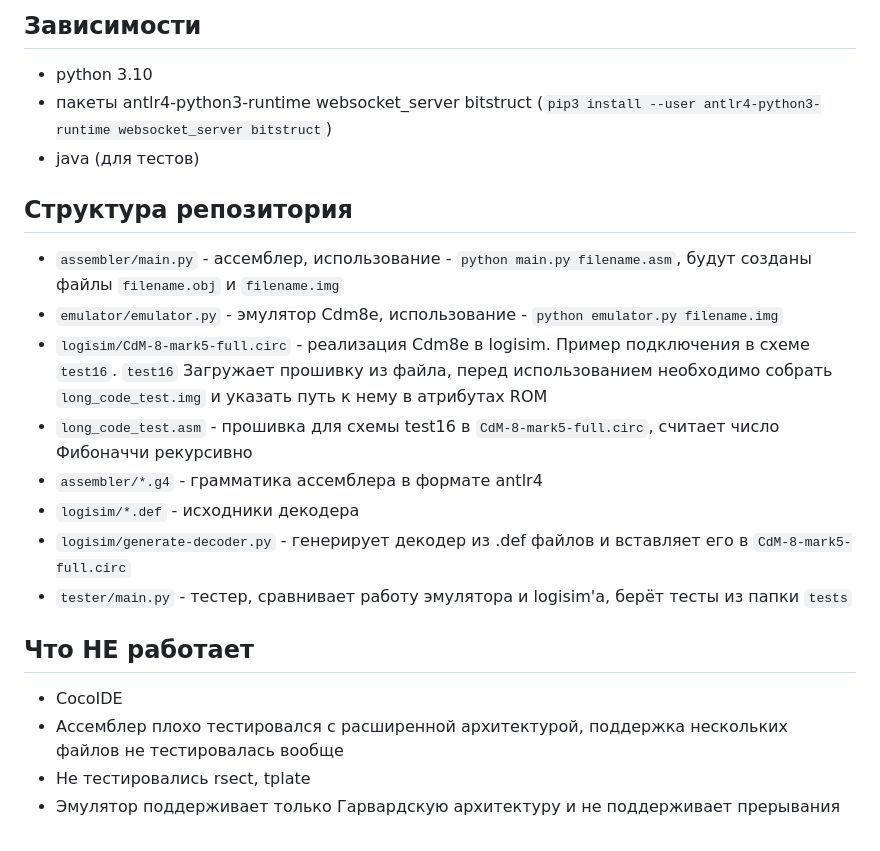
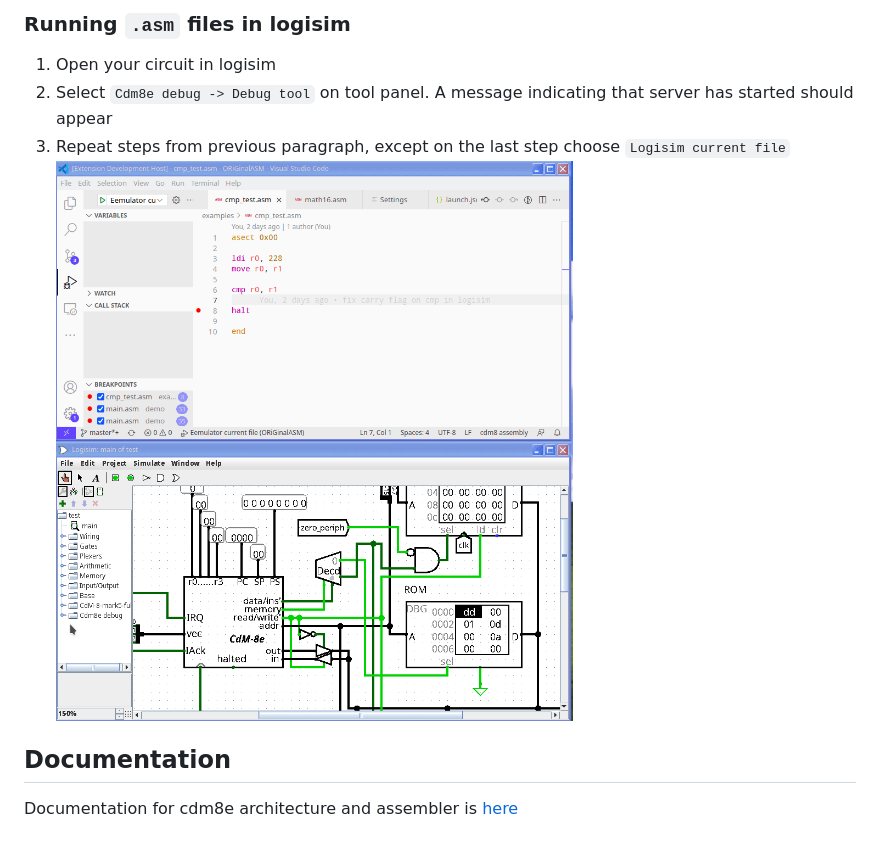
Before and after one commit to leadpogrommer/Cdm8-asm, a Markdown page: README.md, the part around the change printed below. Rendered like a GitHub page; pictures changed too: readme_images/3.gif (added).

```diff
--- a/README.md
+++ b/README.md
@@ -15,20 +26,9 @@
 
-## Зависимости
-- python 3.10
-- пакеты antlr4-python3-runtime websocket_server bitstruct (``pip3 install --user antlr4-python3-runtime websocket_server bitstruct``)
-- java (для тестов)
+### Running `.asm` files in logisim
+1. Open your circuit in logisim
+2. Select `Cdm8e debug -> Debug tool` on tool panel. A message indicating that server has started should appear
+3. Repeat steps from previous paragraph, except on the last step choose `Logisim current file`
+![](readme_images/3.gif)
 
-## Структура репозитория
-- `assembler/main.py` - ассемблер, использование - `python main.py filename.asm`, будут созданы файлы `filename.obj` и `filename.img`
-- `emulator/emulator.py` - эмулятор Cdm8e, использование - `python emulator.py filename.img`
-- `logisim/CdM-8-mark5-full.circ` - реализация Cdm8e в logisim. Пример подключения в схеме `test16`. `test16` Загружает прошивку из файла, перед использованием необходимо собрать `long_code_test.img` и указать путь к нему в атрибутах ROM
-- `long_code_test.asm` - прошивка для схемы test16 в `CdM-8-mark5-full.circ`, считает число Фибоначчи рекурсивно
-- `assembler/*.g4` - грамматика ассемблера в формате antlr4
-- `logisim/*.def` - исходники декодера
-- `logisim/generate-decoder.py` - генерирует декодер из .def файлов и вставляет его в `CdM-8-mark5-full.circ`
-- `tester/main.py` - тестер, сравнивает работу эмулятора и logisim'а, берёт тесты из папки `tests`
-## Что НЕ работает
-- CocoIDE
-- Ассемблер плохо тестировался с расширенной архитектурой, поддержка нескольких файлов не тестировалась вообще
-- Не тестировались rsect, tplate
-- Эмулятор поддерживает только Гарвардскую архитектуру и не поддерживает прерывания
+## Documentation
+Documentation for cdm8e architecture and assembler is [here](https://github.com/leadpogrommer/Cdm8-asm/raw/master/docs/main.pdf)
```
Also changed, not shown: other parts of README.md (+22 -11 lines), readme_images/1.png (added), readme_images/2.gif (added).
